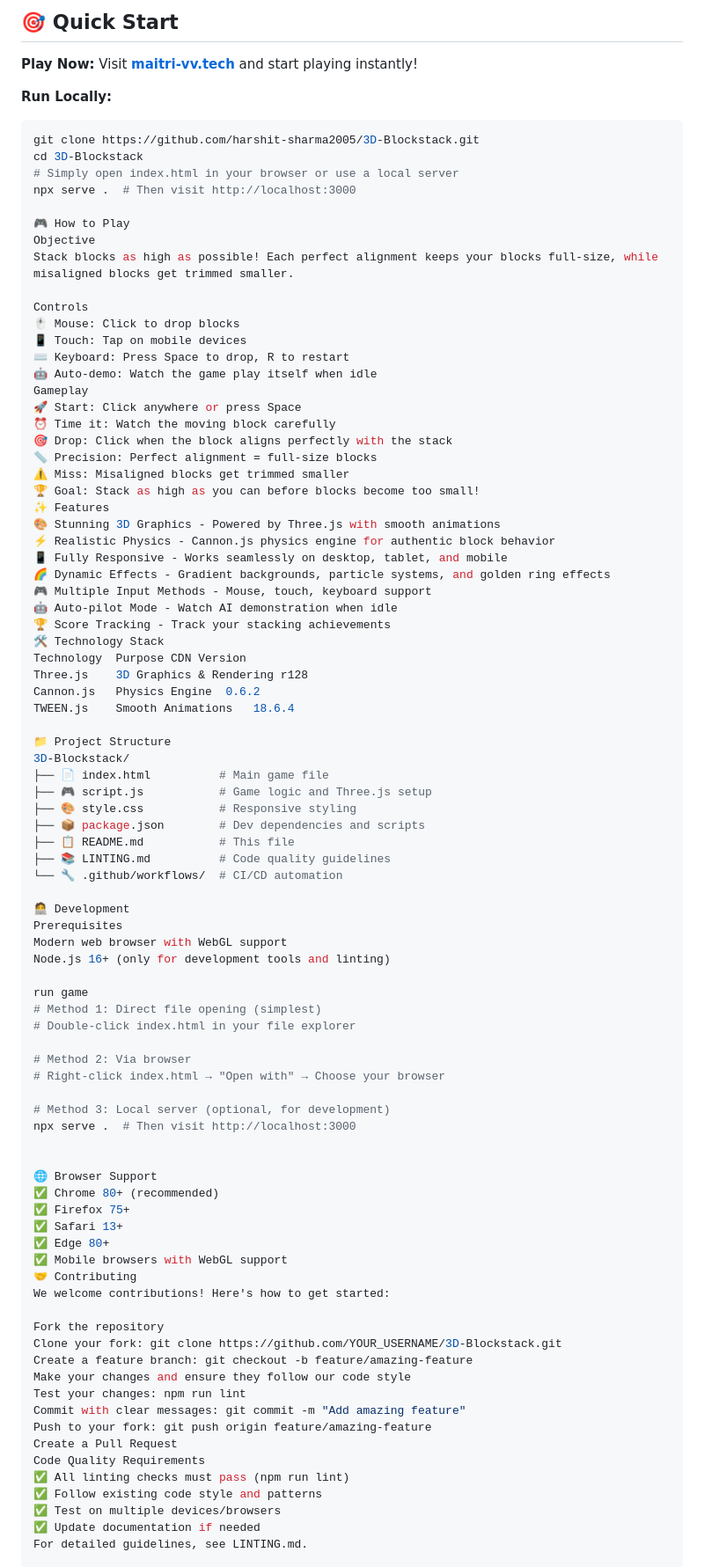
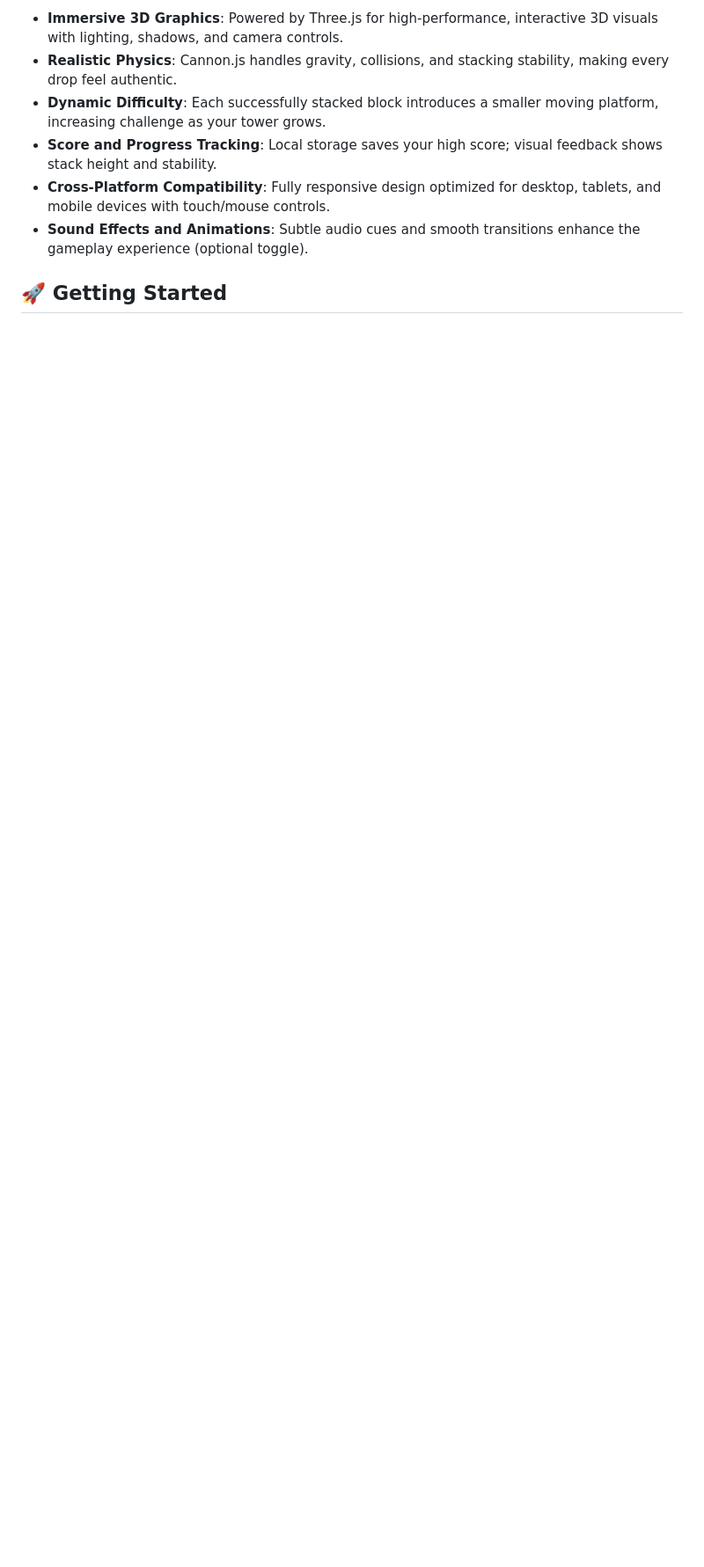
Before and after one commit to maitri-vv/3D-Blockstack, a Markdown page: README.md, the part around one of its changes. Shown at 88% size. GitHub-like rendering; blank space fills up the shorter version.

````diff
--- a/README.md
+++ b/README.md
@@ -10,92 +9,12 @@
 
-## 🎯 Quick Start
-
-**Play Now:** Visit **[maitri-vv.tech](https://maitri-vv.tech)** and start playing instantly!
-
-**Run Locally:**
-```bash
-git clone https://github.com/harshit-sharma2005/3D-Blockstack.git
-cd 3D-Blockstack
-# Simply open index.html in your browser or use a local server
-npx serve .  # Then visit http://localhost:3000
-
-🎮 How to Play
-Objective
-Stack blocks as high as possible! Each perfect alignment keeps your blocks full-size, while misaligned blocks get trimmed smaller.
-
-Controls
-🖱️ Mouse: Click to drop blocks
-📱 Touch: Tap on mobile devices
-⌨️ Keyboard: Press Space to drop, R to restart
-🤖 Auto-demo: Watch the game play itself when idle
-Gameplay
-🚀 Start: Click anywhere or press Space
-⏰ Time it: Watch the moving block carefully
-🎯 Drop: Click when the block aligns perfectly with the stack
-📏 Precision: Perfect alignment = full-size blocks
-⚠️ Miss: Misaligned blocks get trimmed smaller
-🏆 Goal: Stack as high as you can before blocks become too small!
-✨ Features
-🎨 Stunning 3D Graphics - Powered by Three.js with smooth animations
-⚡ Realistic Physics - Cannon.js physics engine for authentic block behavior
-📱 Fully Responsive - Works seamlessly on desktop, tablet, and mobile
-🌈 Dynamic Effects - Gradient backgrounds, particle systems, and golden ring effects
-🎮 Multiple Input Methods - Mouse, touch, keyboard support
-🤖 Auto-pilot Mode - Watch AI demonstration when idle
-🏆 Score Tracking - Track your stacking achievements
-🛠️ Technology Stack
-Technology	Purpose	CDN Version
-Three.js	3D Graphics & Rendering	r128
-Cannon.js	Physics Engine	0.6.2
-TWEEN.js	Smooth Animations	18.6.4
-
-📁 Project Structure
-3D-Blockstack/
-├── 📄 index.html          # Main game file
-├── 🎮 script.js           # Game logic and Three.js setup
-├── 🎨 style.css           # Responsive styling
-├── 📦 package.json        # Dev dependencies and scripts
-├── 📋 README.md           # This file
-├── 📚 LINTING.md          # Code quality guidelines
-└── 🔧 .github/workflows/  # CI/CD automation
-
-🧑‍💻 Development
-Prerequisites
-Modern web browser with WebGL support
-Node.js 16+ (only for development tools and linting)
-
-run game
-# Method 1: Direct file opening (simplest)
-# Double-click index.html in your file explorer
-
-# Method 2: Via browser
-# Right-click index.html → "Open with" → Choose your browser
-
-# Method 3: Local server (optional, for development)
-npx serve .  # Then visit http://localhost:3000
+- **Immersive 3D Graphics**: Powered by Three.js for high-performance, interactive 3D visuals with lighting, shadows, and camera controls.
+- **Realistic Physics**: Cannon.js handles gravity, collisions, and stacking stability, making every drop feel authentic.
+- **Dynamic Difficulty**: Each successfully stacked block introduces a smaller moving platform, increasing challenge as your tower grows.
+- **Score and Progress Tracking**: Local storage saves your high score; visual feedback shows stack height and stability.
+- **Cross-Platform Compatibility**: Fully responsive design optimized for desktop, tablets, and mobile devices with touch/mouse controls.
+- **Sound Effects and Animations**: Subtle audio cues and smooth transitions enhance the gameplay experience (optional toggle).
 
 
-🌐 Browser Support
-✅ Chrome 80+ (recommended)
-✅ Firefox 75+
-✅ Safari 13+
-✅ Edge 80+
-✅ Mobile browsers with WebGL support
-🤝 Contributing
-We welcome contributions! Here's how to get started:
 
-Fork the repository
-Clone your fork: git clone https://github.com/YOUR_USERNAME/3D-Blockstack.git
-Create a feature branch: git checkout -b feature/amazing-feature
-Make your changes and ensure they follow our code style
-Test your changes: npm run lint
-Commit with clear messages: git commit -m "Add amazing feature"
-Push to your fork: git push origin feature/amazing-feature
-Create a Pull Request
-Code Quality Requirements
-✅ All linting checks must pass (npm run lint)
-✅ Follow existing code style and patterns
-✅ Test on multiple devices/browsers
-✅ Update documentation if needed
-For detailed guidelines, see LINTING.md.
+## 🚀 Getting Started
 
````
Also changed, not shown: other parts of README.md (+120 -31 lines).
